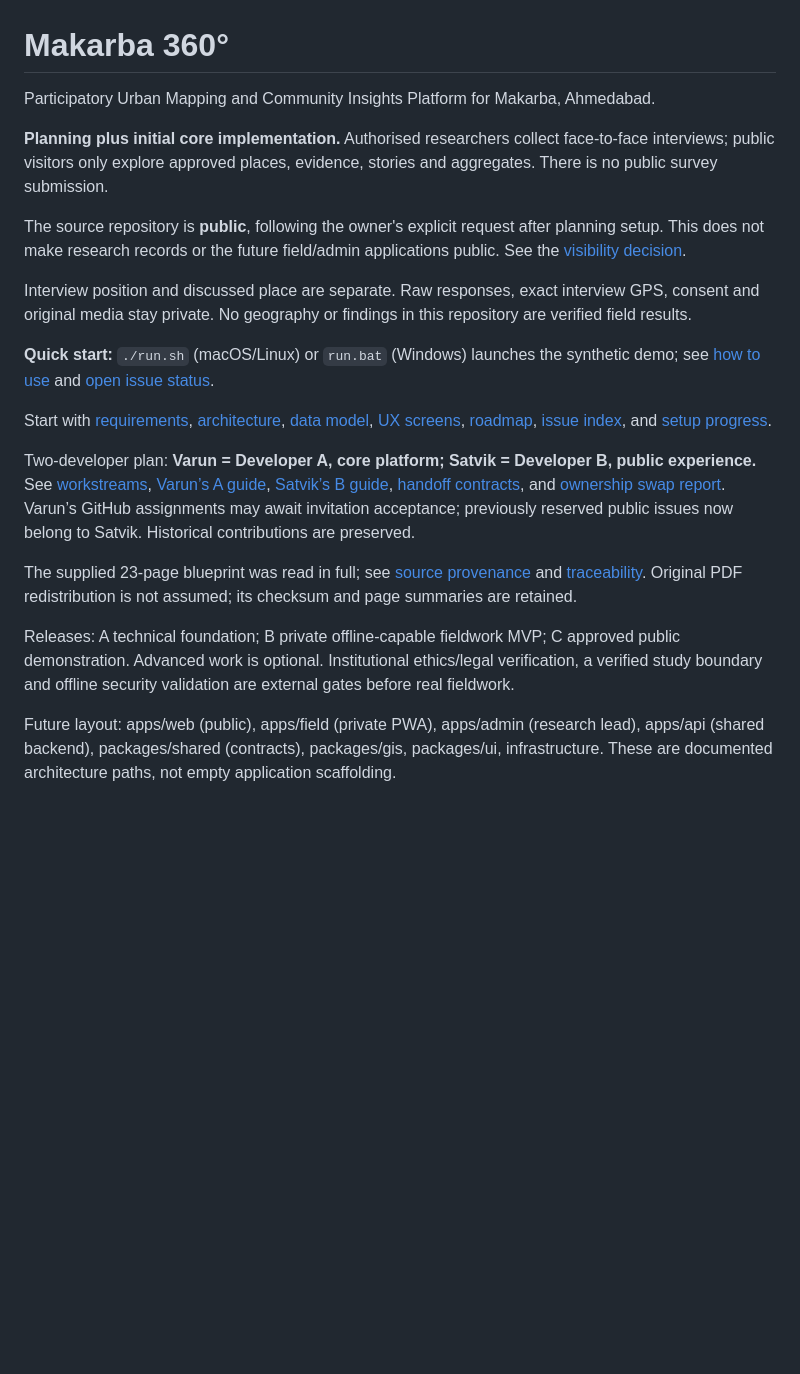
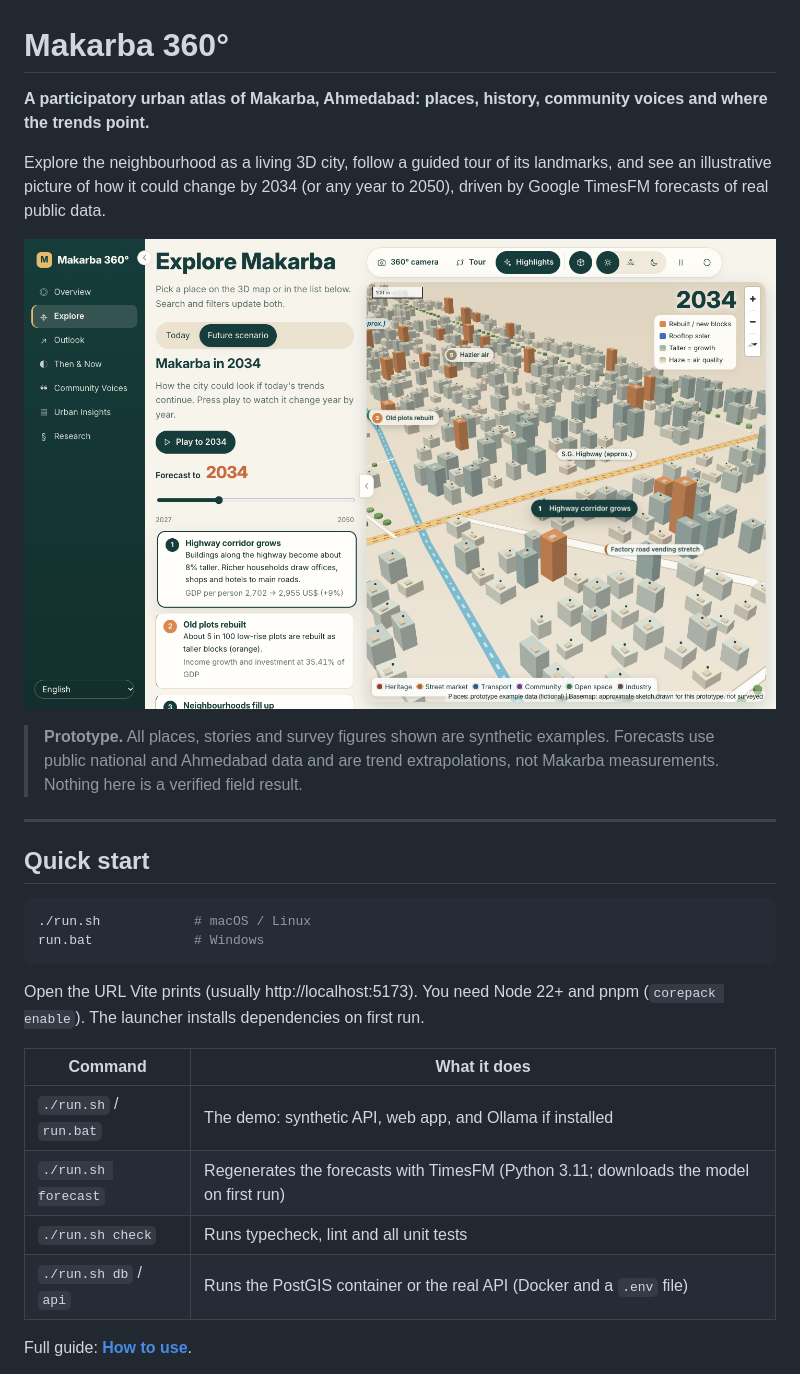
Before and after one commit to satvikp-coder/makarba-360, a Markdown page: README.md, the part around one of its changes. Rendered like a GitHub page; pictures changed too: docs/project/screenshots/v2-future-scenario.png (added); blank space fills up the shorter version.

````diff
--- a/README.md
+++ b/README.md
@@ -1,22 +1,30 @@
 # Makarba 360°
 
-Participatory Urban Mapping and Community Insights Platform for Makarba, Ahmedabad.
+**A participatory urban atlas of Makarba, Ahmedabad: places, history, community voices and where the trends point.**
 
-**Planning plus initial core implementation.** Authorised researchers collect face-to-face interviews; public visitors only explore approved places, evidence, stories and aggregates. There is no public survey submission.
+Explore the neighbourhood as a living 3D city, follow a guided tour of its landmarks, and see an illustrative picture of how it could change by 2034 (or any year to 2050), driven by Google TimesFM forecasts of real public data.
 
-The source repository is **public**, following the owner's explicit request after planning setup. This does not make research records or the future field/admin applications public. See the [visibility decision](docs/project/visibility-decision.md).
+![Future scenario: the 3D city with numbered forecast highlights](docs/project/screenshots/v2-future-scenario.png)
 
-Interview position and discussed place are separate. Raw responses, exact interview GPS, consent and original media stay private. No geography or findings in this repository are verified field results.
+> **Prototype.** All places, stories and survey figures shown are synthetic examples. Forecasts use public national and Ahmedabad data and are trend extrapolations, not Makarba measurements. Nothing here is a verified field result.
 
-**Quick start:** `./run.sh` (macOS/Linux) or `run.bat` (Windows) launches the synthetic demo; see [how to use](docs/operations/how-to-use.md) and [open issue status](docs/project/open-issues-status.md).
+---
 
-Start with [requirements](docs/product/requirements.md), [architecture](docs/architecture/overview.md), [data model](docs/architecture/data-model.md), [UX screens](docs/product/screen-inventory.md), [roadmap](docs/project/roadmap.md), [issue index](docs/project/issue-index.md), and [setup progress](docs/project/setup-progress.json).
+## Quick start
 
-Two-developer plan: **Varun = Developer A, core platform; Satvik = Developer B, public experience.** See [workstreams](docs/project/two-developer-workstreams.md), [Varun’s A guide](docs/project/DEVELOPER_A_GUIDE.md), [Satvik’s B guide](docs/project/DEVELOPER_B_GUIDE.md), [handoff contracts](docs/project/developer-handoffs.md), and [ownership swap report](docs/project/OWNERSHIP_SWAP_REPORT.md). Varun’s GitHub assignments may await invitation acceptance; previously reserved public issues now belong to Satvik. Historical contributions are preserved.
+```bash
+./run.sh            # macOS / Linux
+run.bat             # Windows
+```
 
-The supplied 23-page blueprint was read in full; see [source provenance](docs/source/README.md) and [traceability](docs/project/traceability-matrix.md). Original PDF redistribution is not assumed; its checksum and page summaries are retained.
+Open the URL Vite prints (usually http://localhost:5173). You need Node 22+ and pnpm (`corepack enable`). The launcher installs dependencies on first run.
 
-Releases: A technical foundation; B private offline-capable fieldwork MVP; C approved public demonstration. Advanced work is optional. Institutional ethics/legal verification, a verified study boundary and offline security validation are external gates before real fieldwork.
+| Command | What it does |
+|---|---|
+| `./run.sh` / `run.bat` | The demo: synthetic API, web app, and Ollama if installed |
+| `./run.sh forecast` | Regenerates the forecasts with TimesFM (Python 3.11; downloads the model on first run) |
+| `./run.sh check` | Runs typecheck, lint and all unit tests |
+| `./run.sh db` / `api` | Runs the PostGIS container or the real API (Docker and a `.env` file) |
 
-Future layout: apps/web (public), apps/field (private PWA), apps/admin (research lead), apps/api (shared backend), packages/shared (contracts), packages/gis, packages/ui, infrastructure. These are documented architecture paths, not empty application scaffolding.
+Full guide: **[How to use](docs/operations/how-to-use.md)**.
 
````
Also changed, not shown: other parts of README.md (+59 -1 lines), docs/operations/how-to-use.md (+10 -4 lines), docs/project/screenshots/v2-outlook.png (added), docs/project/screenshots/v2-tour-roza.png (added), 8 other files.
